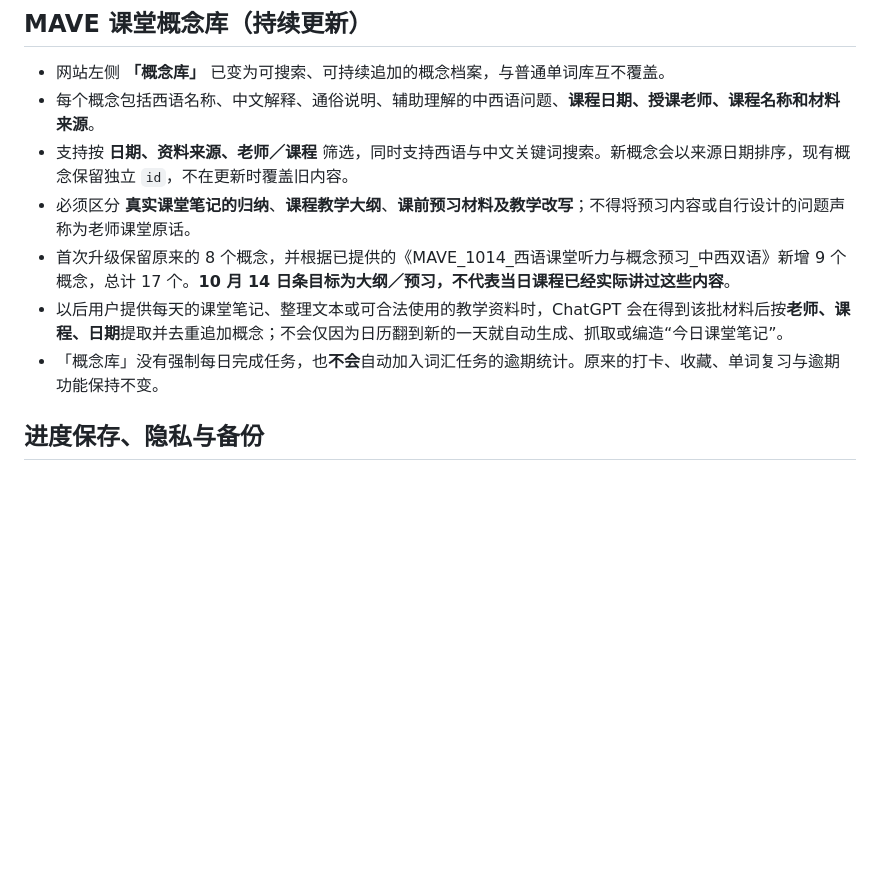
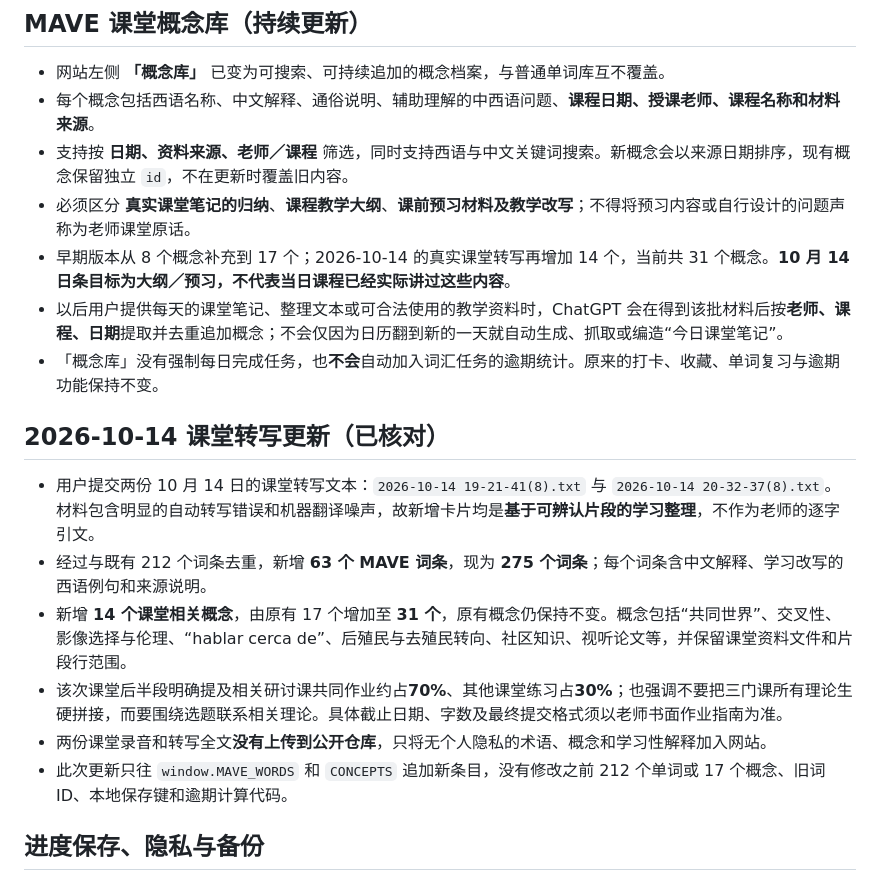
Before and after one commit to liyinuoand-code/pasito-mave, a Markdown page: README.md, the part around the change. GitHub-like rendering; blank space fills up the shorter version.

Commit message:
docs: record Oct 14 transcript-based MAVE vocabulary and concept additions

```diff
--- a/README.md
+++ b/README.md
@@ -31,9 +31,18 @@ Pasito 是一个长期使用、由自己决定学习节奏的私人学习记录
 - 每个概念包括西语名称、中文解释、通俗说明、辅助理解的中西语问题、**课程日期、授课老师、课程名称和材料来源**。
 - 支持按 **日期、资料来源、老师／课程** 筛选，同时支持西语与中文关键词搜索。新概念会以来源日期排序，现有概念保留独立 `id`，不在更新时覆盖旧内容。
 - 必须区分 **真实课堂笔记的归纳**、**课程教学大纲**、**课前预习材料及教学改写**；不得将预习内容或自行设计的问题声称为老师课堂原话。
-- 首次升级保留原来的 8 个概念，并根据已提供的《MAVE_1014_西语课堂听力与概念预习_中西双语》新增 9 个概念，总计 17 个。**10 月 14 日条目标为大纲／预习，不代表当日课程已经实际讲过这些内容**。
+- 早期版本从 8 个概念补充到 17 个；2026-10-14 的真实课堂转写再增加 14 个，当前共 31 个概念。**10 月 14 日条目标为大纲／预习，不代表当日课程已经实际讲过这些内容**。
 - 以后用户提供每天的课堂笔记、整理文本或可合法使用的教学资料时，ChatGPT 会在得到该批材料后按**老师、课程、日期**提取并去重追加概念；不会仅因为日历翻到新的一天就自动生成、抓取或编造“今日课堂笔记”。
 - 「概念库」没有强制每日完成任务，也**不会**自动加入词汇任务的逾期统计。原来的打卡、收藏、单词复习与逾期功能保持不变。
+
+## 2026-10-14 课堂转写更新（已核对）
+
+- 用户提交两份 10 月 14 日的课堂转写文本：`2026-10-14 19-21-41(8).txt` 与 `2026-10-14 20-32-37(8).txt`。材料包含明显的自动转写错误和机器翻译噪声，故新增卡片均是**基于可辨认片段的学习整理**，不作为老师的逐字引文。
+- 经过与既有 212 个词条去重，新增 **63 个 MAVE 词条**，现为 **275 个词条**；每个词条含中文解释、学习改写的西语例句和来源说明。
+- 新增 **14 个课堂相关概念**，由原有 17 个增加至 **31 个**，原有概念仍保持不变。概念包括“共同世界”、交叉性、影像选择与伦理、“hablar cerca de”、后殖民与去殖民转向、社区知识、视听论文等，并保留课堂资料文件和片段行范围。
+- 该次课堂后半段明确提及相关研讨课共同作业约占**70%**、其他课堂练习占**30%**；也强调不要把三门课所有理论生硬拼接，而要围绕选题联系相关理论。具体截止日期、字数及最终提交格式须以老师书面作业指南为准。
+- 两份课堂录音和转写全文**没有上传到公开仓库**，只将无个人隐私的术语、概念和学习性解释加入网站。
+- 此次更新只往 `window.MAVE_WORDS` 和 `CONCEPTS` 追加新条目，没有修改之前 212 个单词或 17 个概念、旧词 ID、本地保存键和逾期计算代码。
 
 ## 进度保存、隐私与备份
 
```
